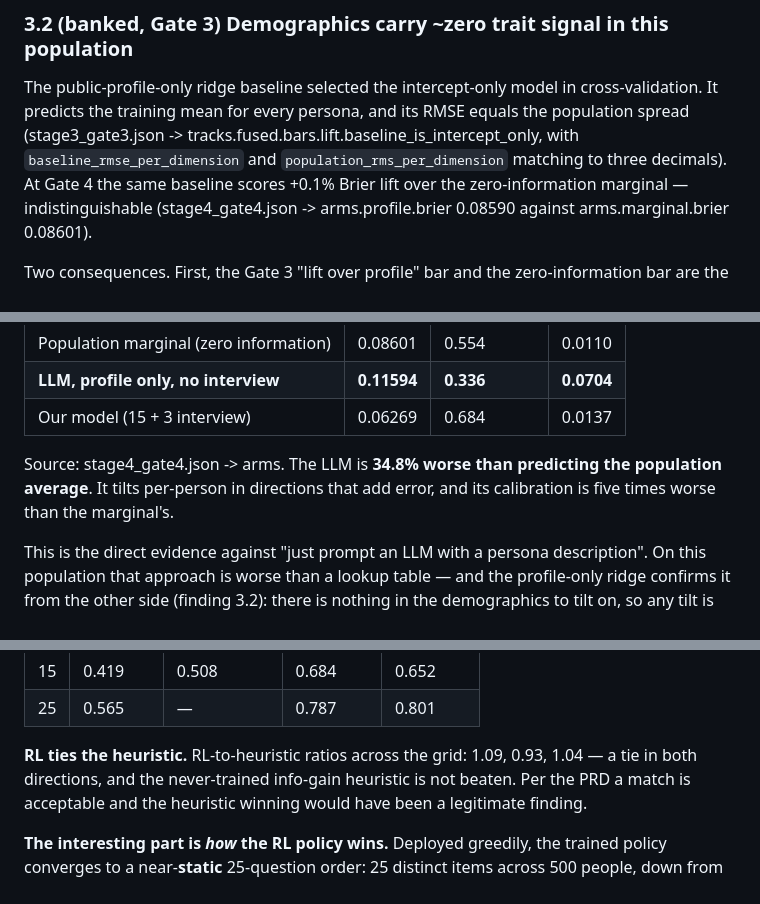
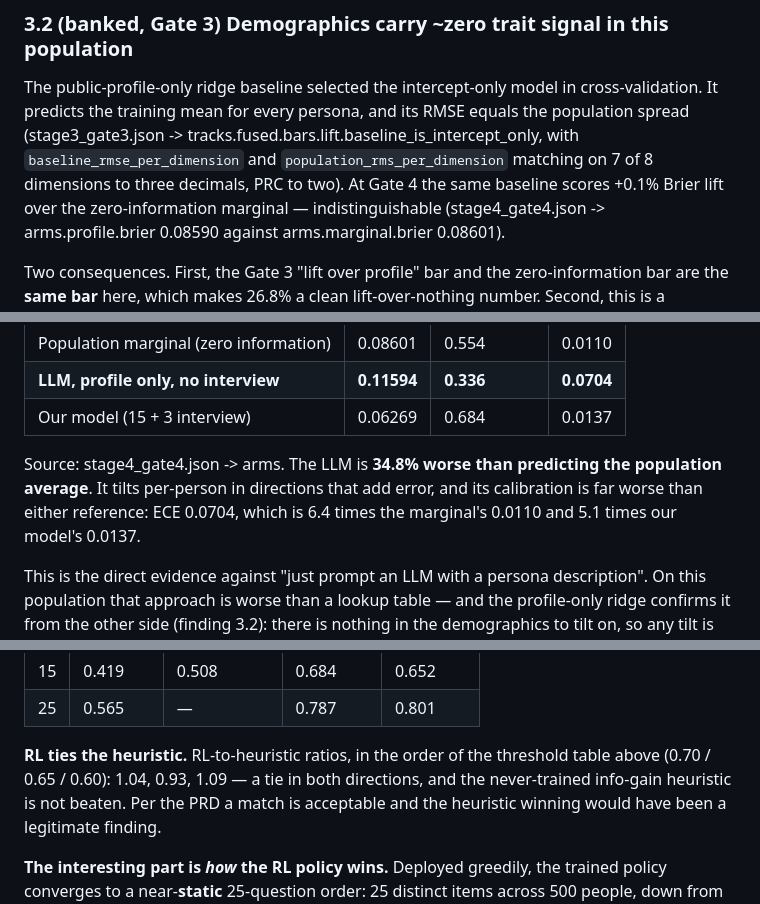
Before and after one commit to Umaraslam66/glassbox, a Markdown page: results/REPORT.md, 3 parts joined by grey strips. Drawn GitHub-style.

```diff
--- a/results/REPORT.md
+++ b/results/REPORT.md
@@ -267,8 +269,9 @@ deployed system almost never has.
 The public-profile-only ridge baseline selected the intercept-only model in
 cross-validation. It predicts the training mean for every persona, and its RMSE equals the
 population spread (stage3_gate3.json -> tracks.fused.bars.lift.baseline_is_intercept_only,
-with `baseline_rmse_per_dimension` and `population_rms_per_dimension` matching to three
-decimals). At Gate 4 the same baseline scores +0.1% Brier lift over the zero-information
+with `baseline_rmse_per_dimension` and `population_rms_per_dimension` matching on 7 of 8
+dimensions to three decimals, PRC to two). At Gate 4 the same baseline scores +0.1% Brier
+lift over the zero-information
 marginal — indistinguishable (stage4_gate4.json -> arms.profile.brier 0.08590 against
 arms.marginal.brier 0.08601).
 
@@ -339,8 +342,9 @@ answer distributions for all 50 probe items (15,000 predictions, 0 parse failure
 | Our model (15 + 3 interview) | 0.06269 | 0.684 | 0.0137 |
 
 Source: stage4_gate4.json -> arms. The LLM is **34.8% worse than predicting the population
-average**. It tilts per-person in directions that add error, and its calibration is five
-times worse than the marginal's.
+average**. It tilts per-person in directions that add error, and its calibration is far
+worse than either reference: ECE 0.0704, which is 6.4 times the marginal's 0.0110 and 5.1
+times our model's 0.0137.
 
 This is the direct evidence against "just prompt an LLM with a persona description". On
 this population that approach is worse than a lookup table — and the profile-only ridge
@@ -432,8 +436,9 @@ exploratory.fraction_of_full_matrix):
 | 15 | 0.419 | 0.508 | 0.684 | 0.652 |
 | 25 | 0.565 | — | 0.787 | 0.801 |
 
-**RL ties the heuristic.** RL-to-heuristic ratios across the grid: 1.09, 0.93, 1.04 — a tie
-in both directions, and the never-trained info-gain heuristic is not beaten. Per the PRD a
+**RL ties the heuristic.** RL-to-heuristic ratios, in the order of the threshold table
+above (0.70 / 0.65 / 0.60): 1.04, 0.93, 1.09 — a tie in both directions, and the
+never-trained info-gain heuristic is not beaten. Per the PRD a
 match is acceptable and the heuristic winning would have been a legitimate finding.
 
 **The interesting part is *how* the RL policy wins.** Deployed greedily, the trained policy
```
Also changed, not shown: other parts of results/REPORT.md (+24 -13 lines).
